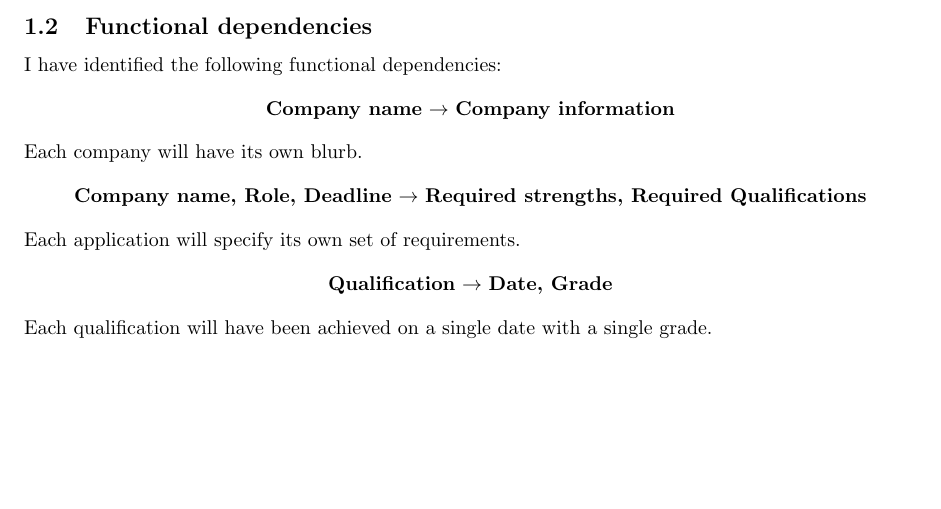
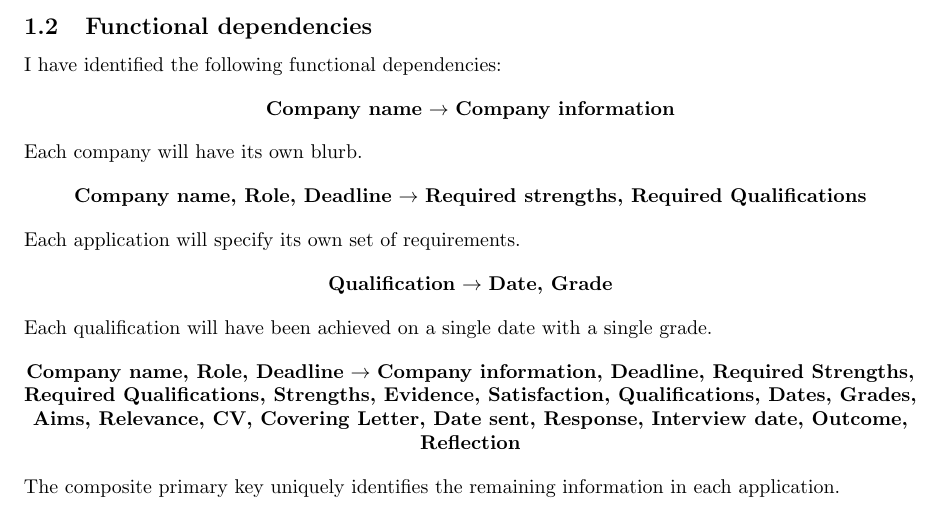
Before and after one commit to bugsduggan/cs27020-assignment, a LaTeX document (doc.tex): part of page 3 of 3, cut so that both start at the same text, the shorter picture padded with empty space. Compiled offline with pdfLaTeX.

Commit message:
Finish functional deps

```diff
--- a/doc.tex
+++ b/doc.tex
@@ -84,4 +84,14 @@ Each application will specify its own set of requirements.
 \end{center}
 Each qualification will have been achieved on a single date with a single grade.
 
+\begin{center}
+  \textbf{Company name, Role, Deadline} $\rightarrow$ \textbf{Company
+    information, Deadline, Required Strengths, Required Qualifications,
+    Strengths, Evidence, Satisfaction, Qualifications, Dates, Grades, Aims,
+    Relevance, CV, Covering Letter, Date sent, Response, Interview date,
+  Outcome, Reflection}
+\end{center}
+The composite primary key uniquely identifies the remaining information in each
+application.
+
 \end{document}
```
